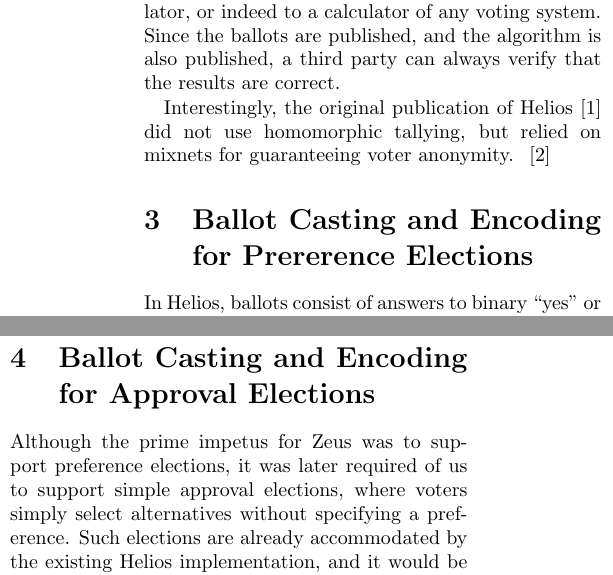
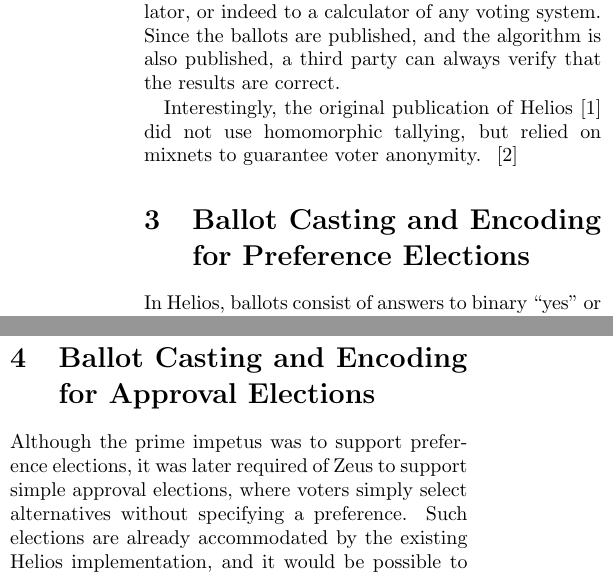
Before and after one commit to benadida/helios-server, a LaTeX document (docs/technical/from_helios_to_zeus.tex): two parts of the columns of page 2 of 7, joined at a grey line, cut so that both start at the same text. Compiled offline with pdfLaTeX; a LaTeX package or settings file that is missing is left out.

Commit message:
wording and notes

```diff
--- a/docs/technical/from_helios_to_zeus.tex
+++ b/docs/technical/from_helios_to_zeus.tex
@@ -125,10 +125,10 @@
 party can always verify that the results are correct.
 
 Interestingly, the original publication of Helios~\cite{adida:2008}
-did not use homomorphic tallying, but relied on mixnets for
-guaranteeing voter anonymity. ~\cite{bulens:2011}
+did not use homomorphic tallying, but relied on mixnets to
+guarantee voter anonymity. ~\cite{bulens:2011}
 
-\section{Ballot Casting and Encoding for Prererence Elections}
+\section{Ballot Casting and Encoding for Preference Elections}
 
 In Helios, ballots consist of answers to binary ``yes'' or ``no''
 questions, framed in the appropriate way. For instance, a voter
@@ -174,9 +174,9 @@
 
 \section{Ballot Casting and Encoding for Approval Elections}
 
-Although the prime impetus for Zeus was to support preference
-elections, it was later required of us to support simple approval
-elections, where voters simply select alternatives without specifying
+Although the prime impetus was to support preference elections,
+it was later required of Zeus to support simple approval elections,
+where voters simply select alternatives without specifying
 a preference. Such elections are already accommodated by the existing
 Helios implementation, and it would be possible to fallback to it,
 therefore using homomorphic encryption for approval elections and
```
Also changed, not shown: docs/technical/from_helios_to_zeus.tex (8 more changed lines).
